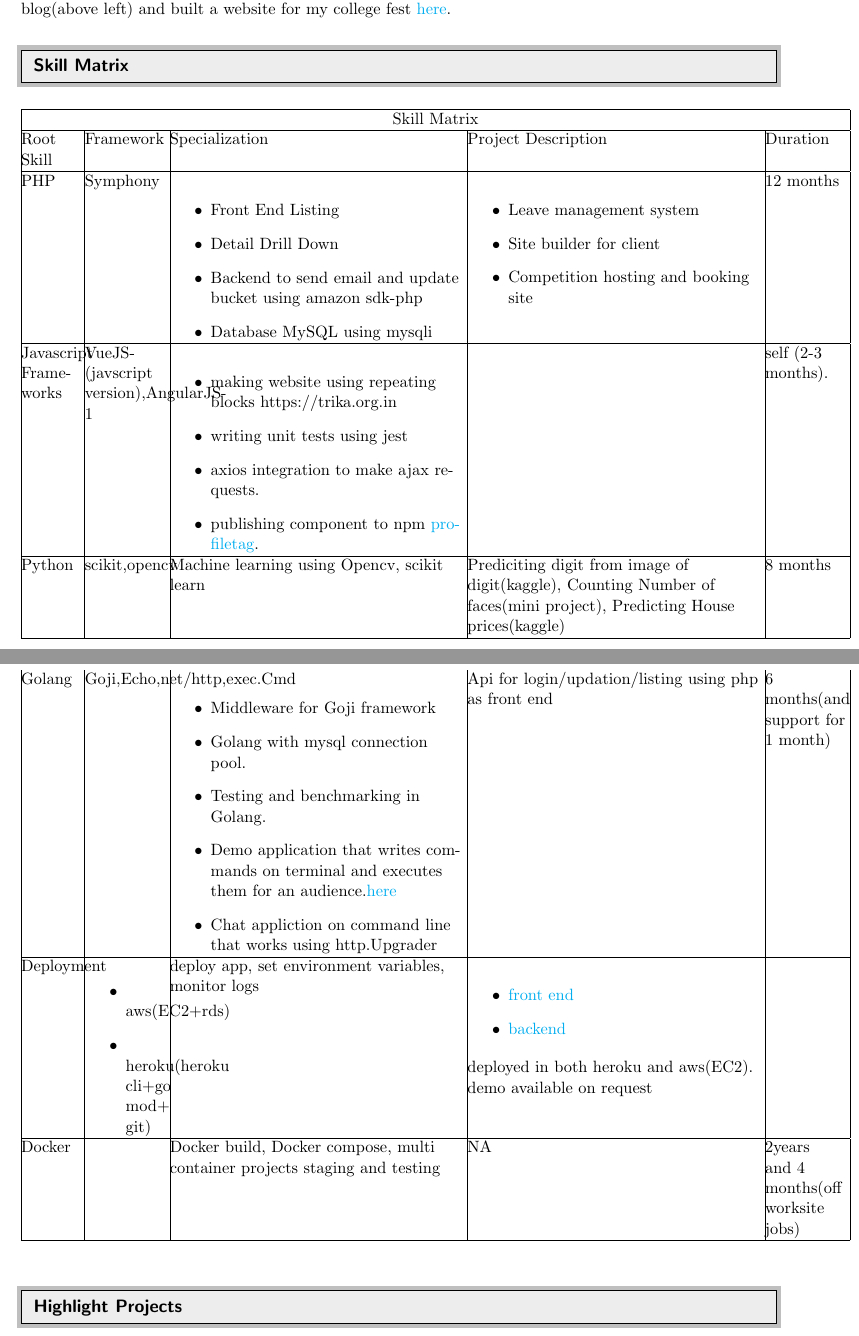
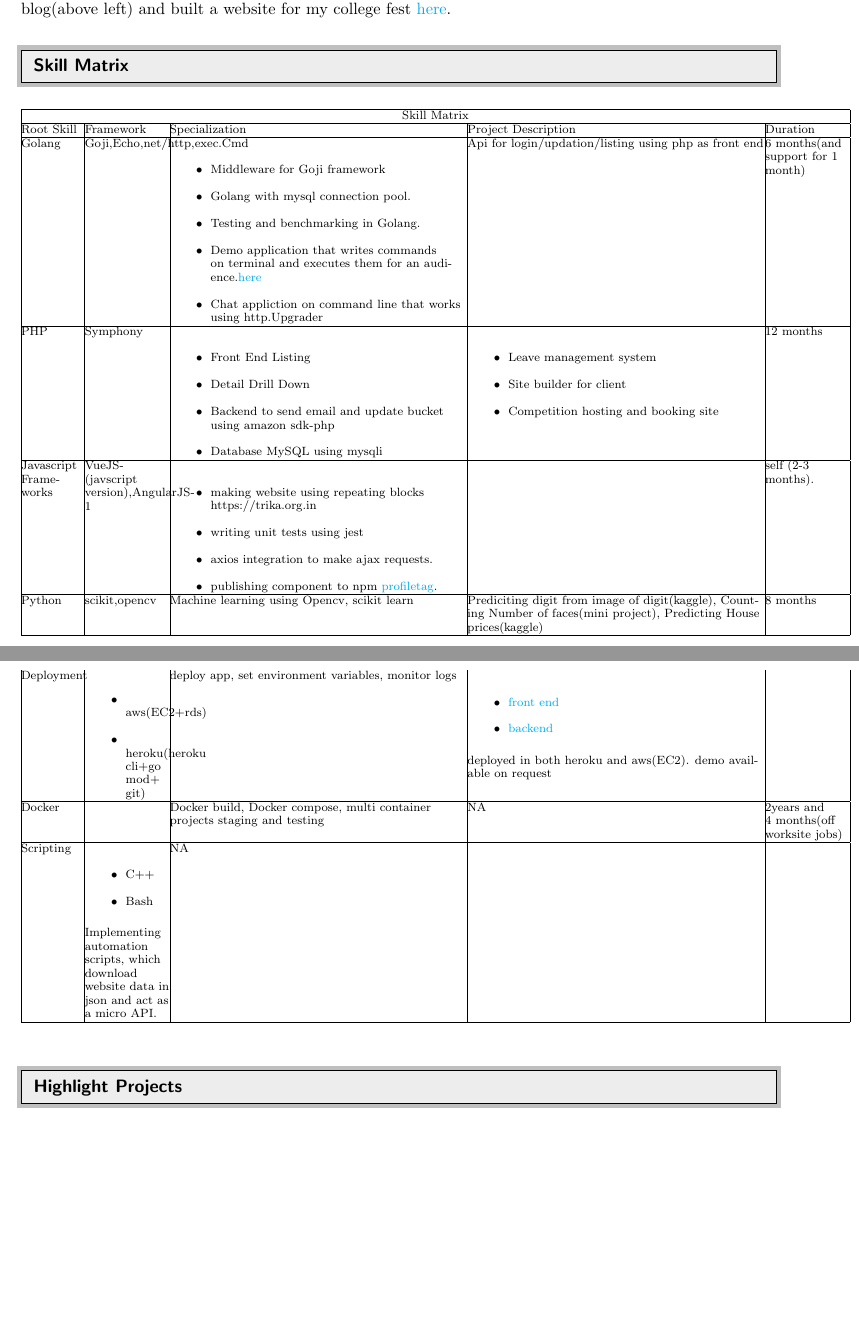
Before and after one commit to kurianz/wip, a LaTeX document (main.tex, which reads skillmatrix.tex): two parts of pages 1 and 2 of 5 before the commit and two parts of pages 1 and 2 of 4 after it, joined at a grey line, cut so that both start at the same text, the shorter picture padded with empty space. Compiled offline with pdfLaTeX.

Commit message:
fonts
    made smaller fonts

```diff
--- a/skillmatrix.tex
+++ b/skillmatrix.tex
@@ -1,9 +1,27 @@
+\begingroup
+\fontsize{8pt}{9pt}\selectfont
 \begin{center}
 \begin{tabular}{|p{1.5cm}|p{2cm}|p{7cm}|p{7cm}|p{2cm}| }
  \hline
  \multicolumn{5}{|c|}{Skill Matrix} \\
+
  \hline
 Root Skill &Framework &Specialization &Project Description &Duration\\
+\hline
+Golang
+    & Goji,Echo,net/http,exec.Cmd
+    & \begin{itemize}
+	\item Middleware  for Goji framework
+	\item Golang with mysql connection pool.
+	\item Testing and benchmarking in Golang.
+	\item Demo application that writes commands on terminal and
+	    executes them for an
+	    audience.\href{https://github.com/kurianCoding/comma}{here}
+	\item Chat appliction on command line that works using
+	    http.Upgrader
+	\end{itemize}
+    & Api for login/updation/listing using php as front end
+    & 6 months(and support for 1 month)\\
 \hline
 PHP
     & Symphony
@@ -45,21 +63,6 @@ Python
 
 \begin{center}
 \begin{tabular}{|p{1.5cm}|p{2cm}|p{7cm}|p{7cm}|p{2cm}| }
-    Golang
-    & Goji,Echo,net/http,exec.Cmd
-    & \begin{itemize}
-	\item Middleware  for Goji framework
-	\item Golang with mysql connection pool.
-	\item Testing and benchmarking in Golang.
-	\item Demo application that writes commands on terminal and
-	    executes them for an
-	    audience.\href{https://github.com/kurianCoding/comma}{here}
-	\item Chat appliction on command line that works using
-	    http.Upgrader
-	\end{itemize}
-    & Api for login/updation/listing using php as front end
-    & 6 months(and support for 1 month)\\
-\hline
 
     Deployment
     & \begin{itemize}
@@ -84,16 +87,18 @@ Python
 & NA
     &  2years and 4 months(off worksite jobs)\\
 \hline
-%Scripting
-%    &  \begin{itemize}
-%    \item C++
-%    \item Bash
-%    %\item Curl
-%    \end{itemize}
-%  Implementing automation scripts, which download website data in json and act as a micro API.
-% & NA
-% &
-% & \\
-% \hline
+Scripting
+    &  \begin{itemize}
+    \item C++
+    \item Bash
+    %\item Curl
+    \end{itemize}
+  Implementing automation scripts, which download website data in json and act as a micro API.
+ & NA
+ &
+ & \\
+ \hline
 \end{tabular}
 \end{center}
+
+\endgroup
```
Also changed, not shown: Makefile, 1 other file.
